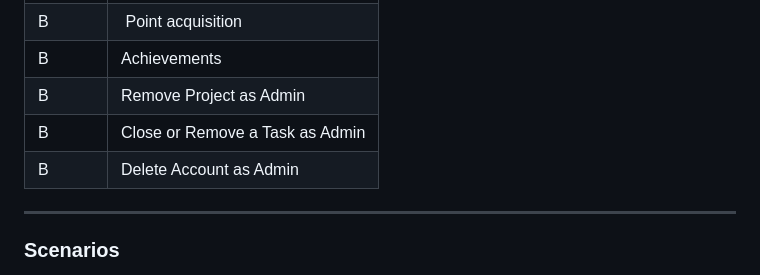
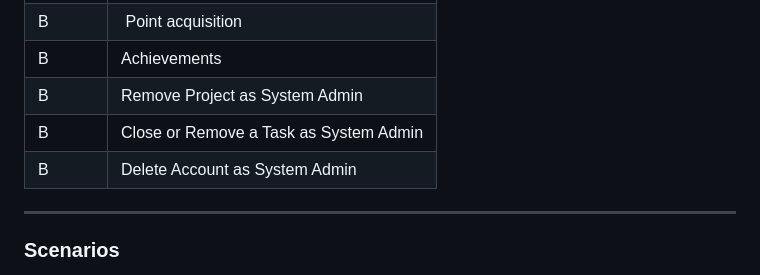
Before and after one commit to williammorris05/taskapp, a Markdown page: docs/sprint1/ProjectOverview.md, the part around the change. Rendered like a GitHub page.

```diff
--- a/docs/sprint1/ProjectOverview.md
+++ b/docs/sprint1/ProjectOverview.md
@@ -85,9 +85,9 @@ B | Comment on Tasks
 B | Set Task Priority
 B | Point acquisition
 B | Achievements
-B | Remove Project as Admin
-B | Close or Remove a Task as Admin
-B | Delete Account as Admin
+B | Remove Project as System Admin
+B | Close or Remove a Task as System Admin
+B | Delete Account as System Admin
 
 
 
```
